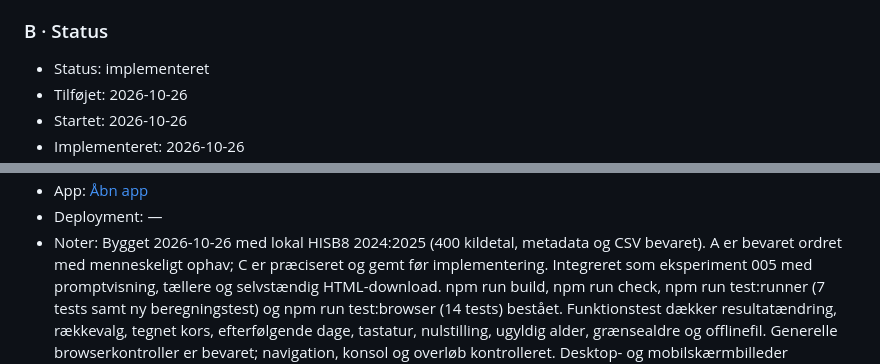
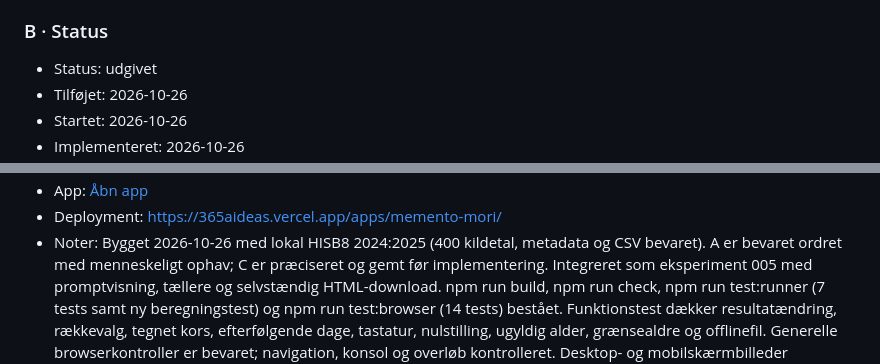
Before and after one commit to pelsebars/365AIdeas, a Markdown page: backlog.md, 2 parts joined by grey strips. Rendered like a GitHub page.

Commit message:
Verify daily app deployment: IDE-042

```diff
--- a/backlog.md
+++ b/backlog.md
@@ -211,7 +211,7 @@ Ophav: menneske
 Idé: Memento mori. Brugeren indtaster alder, køn og måske andre relevante faktorer for forventet levetid. Så renderer vi resten af de dage der er tilbage på en eller anden måde. Jeg forstiller mig måske rækker af 30 - 50 firkanter, og så ellers nedad indtil den forventede dødsdag som markeres med et krucifiks. Måske vi også farver firkanterne efter forventet død: Helt hvid = 0% død, helt sort = 100% død. Øverst en tekst som fejrer livet, noget i retning af "når vi husker døden, husker vi at leve livet".
 
 ### B · Status
-- Status: implementeret
+- Status: udgivet
 - Tilføjet: 2026-10-26
 - Startet: 2026-10-26
 - Implementeret: 2026-10-26
@@ -219,5 +219,5 @@ Idé: Memento mori. Brugeren indtaster alder, køn og måske andre relevante fak
 - App: [Åbn app](apps/memento-mori/index.html)
-- Deployment: —
+- Deployment: https://365aideas.vercel.app/apps/memento-mori/
 - Noter: Bygget 2026-10-26 med lokal HISB8 2024:2025 (400 kildetal, metadata og CSV bevaret). A er bevaret ordret med menneskeligt ophav; C er præciseret og gemt før implementering. Integreret som eksperiment 005 med promptvisning, tællere og selvstændig HTML-download. npm run build, npm run check, npm run test:runner (7 tests samt ny beregningstest) og npm run test:browser (14 tests) bestået. Funktionstest dækker resultatændring, rækkevalg, tegnet kors, efterfølgende dage, tastatur, nulstilling, ugyldig alder, grænsealdre og offlinefil. Generelle browserkontroller er bevaret; navigation, konsol og overløb kontrolleret. Desktop- og mobilskærmbilleder gennemset. En fundet nulstillingsfejl er rettet før sidste fulde testkørsel. Begrænsninger: alder 0–90, lineær interpolation, kurve kun til alder 99, periodestatistik uden individuelle risikofaktorer eller fremtidig prognose. Mobil er Chromium-viewport, ikke fysisk telefon. Ingen commit, push, deployment eller social publicering udført.
 
 ### C · Fuld konceptprompt
```
Also changed, not shown: other parts of backlog.md (+1 -1 lines).
